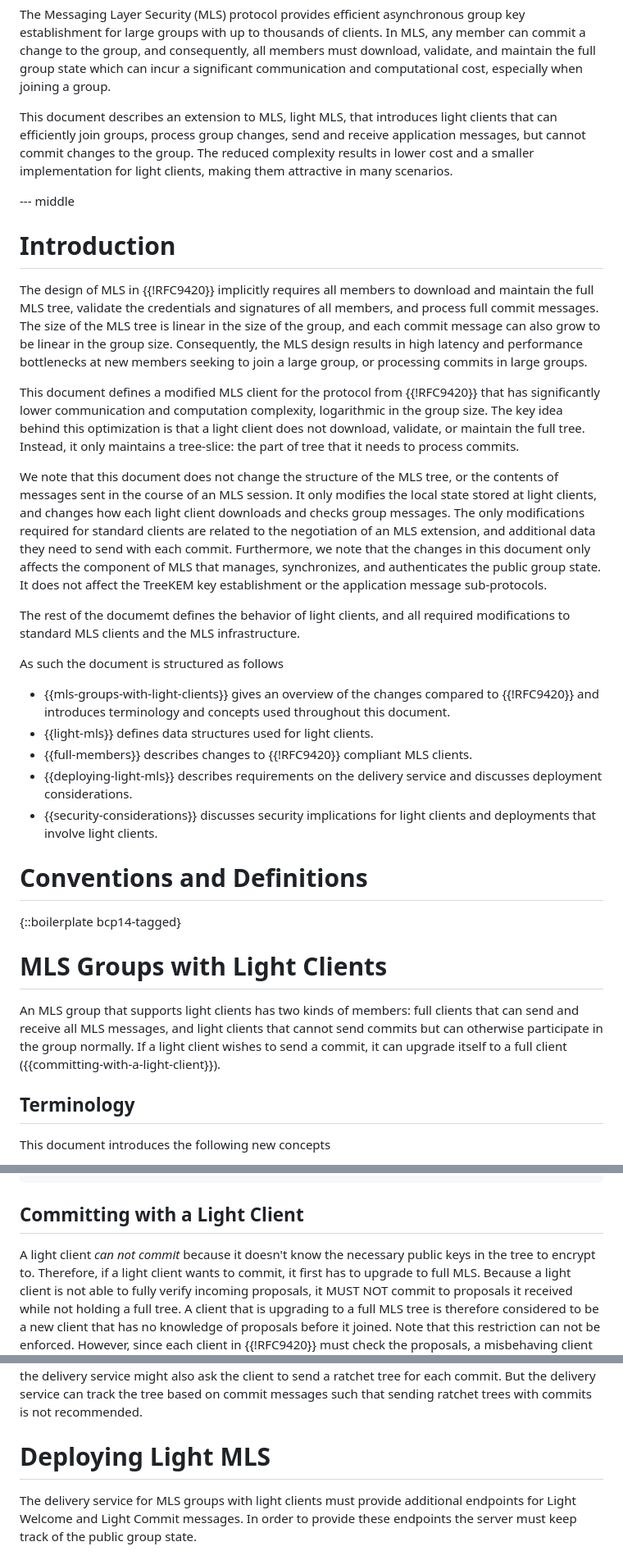
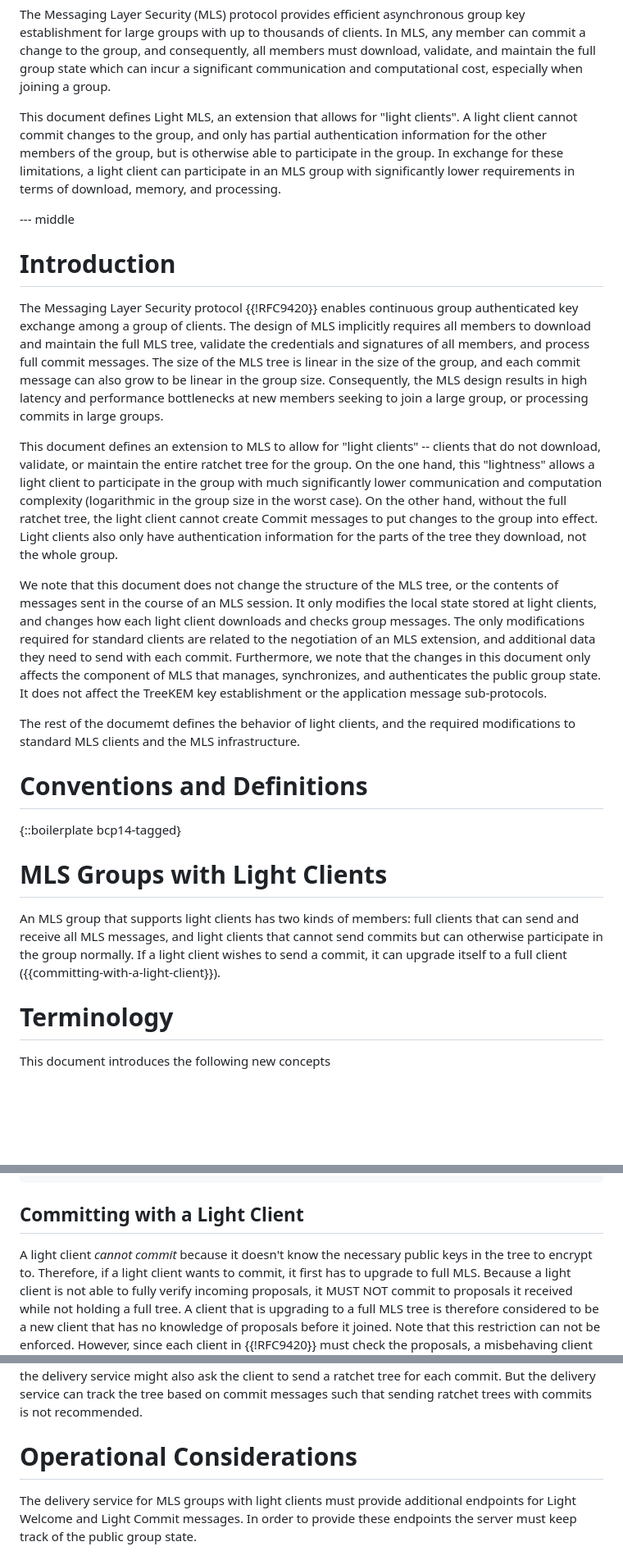
Before and after one commit to cryspen/scalable-mls-id, a Markdown page: draft-kiefer-light-mls.md, 3 parts joined by grey strips. Shown at 82% size. Drawn GitHub-style; blank space fills up the shorter version.

```diff
--- a/draft-kiefer-light-mls.md
+++ b/draft-kiefer-light-mls.md
@@ -44,28 +44,34 @@ group, and consequently, all members must download, validate, and maintain
 the full group state which can incur a significant communication and
 computational cost, especially when joining a group.
 
-This document describes an extension to MLS, light MLS, that introduces light clients
-that can efficiently join groups, process group changes, send and receive
-application messages, but cannot commit changes to the group. The
-reduced complexity results in lower cost and a smaller implementation
-for light clients, making them attractive in many scenarios.
+This document defines Light MLS, an extension that allows for "light clients".
+A light client cannot commit changes to the group, and only has partial
+authentication information for the other members of the group, but is otherwise
+able to participate in the group.  In exchange for these limitations, a light
+client can participate in an MLS group with significantly lower requirements in
+terms of download, memory, and processing.
 
 --- middle
 
 # Introduction
 
-The design of MLS in {{!RFC9420}} implicitly requires all members to download
+The Messaging Layer Security protocol {{!RFC9420}} enables continuous group
+authenticated key exchange among a group of clients.
+The design of MLS implicitly requires all members to download
 and maintain the full MLS tree, validate the credentials and signatures of
 all members, and process full commit messages. The size of the MLS tree
 is linear in the size of the group, and each commit message can also grow
 to be linear in the group size. Consequently, the MLS design results in high latency and performance bottlenecks at new members seeking to join a large group, or processing commits in large groups.
 
-This document defines a modified MLS client for the protocol from
-{{!RFC9420}} that has significantly lower communication and
-computation complexity, logarithmic in the group size. The key idea
-behind this optimization is that a light client does not download,
-validate, or maintain the full tree. Instead, it only maintains
-a tree-slice: the part of tree that it needs to process commits.
+This document defines an extension to MLS to allow for "light clients" --
+clients that do not download, validate, or maintain the entire ratchet tree for
+the group.  On the one hand, this "lightness" allows a light client to
+participate in the group with much significantly lower communication and
+computation complexity (logarithmic in the group size in the worst case).  On
+the other hand, without the full ratchet tree, the light client cannot create
+Commit messages to put changes to the group into effect.  Light clients also
+only have authentication information for the parts of the tree they download,
+not the whole group.
 
 We note that this document does not change the structure of the MLS
 tree, or the contents of messages sent in the course of an MLS
@@ -80,20 +86,8 @@ and authenticates the public group state.
 It does not affect the TreeKEM
 key establishment or the application message sub-protocols.
 
-The rest of the documemt defines the
-behavior of light clients, and all required modifications to standard
-MLS clients and the MLS infrastructure.
-
-As such the document is structured as follows
-
-* {{mls-groups-with-light-clients}} gives an overview of the changes compared
-  to {{!RFC9420}} and introduces terminology and concepts used throughout this document.
-* {{light-mls}} defines data structures used for light clients.
-* {{full-members}} describes changes to {{!RFC9420}} compliant MLS clients.
-* {{deploying-light-mls}} describes requirements on the delivery service and discusses deployment
-  considerations.
-* {{security-considerations}} discusses security implications for light clients
-  and deployments that involve light clients.
+The rest of the documemt defines the behavior of light clients, and the required
+modifications to standard MLS clients and the MLS infrastructure.
 
 # Conventions and Definitions
 
@@ -108,7 +102,8 @@ the group normally. If a light client wishes to send a commit,
 it can upgrade itself to a full client
 ({{committing-with-a-light-client}}).
 
-## Terminology
+# Terminology
+
 This document introduces the following new concepts
 
 - Tree Slice: A tree slice is the direct path from a leaf node to the root, together with the tree hashes on the co-path.
@@ -341,7 +396,7 @@ struct {
 
 ## Committing with a Light Client
 
-A light client *can not commit* because it doesn't know the necessary
+A light client *cannot commit* because it doesn't know the necessary
 public keys in the tree to encrypt to.
 Therefore, if a light client wants to commit, it first has to upgrade to full MLS.
 Because a light client is not able to fully verify incoming
@@ -393,7 +448,8 @@ send a ratchet tree for each commit.
 But the delivery service can track the tree based on commit messages such that
 sending ratchet trees with commits is not recommended.
 
-# Deploying Light MLS
+# Operational Considerations
+
 The delivery service for MLS groups with light clients must provide additional
 endpoints for Light Welcome and Light Commit messages.
 In order to provide these endpoints the server must keep track of the public
```
Also changed, not shown: other parts of draft-kiefer-light-mls.md (+129 -70 lines).
